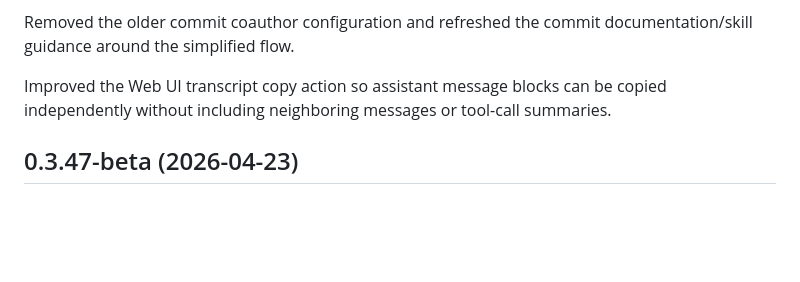
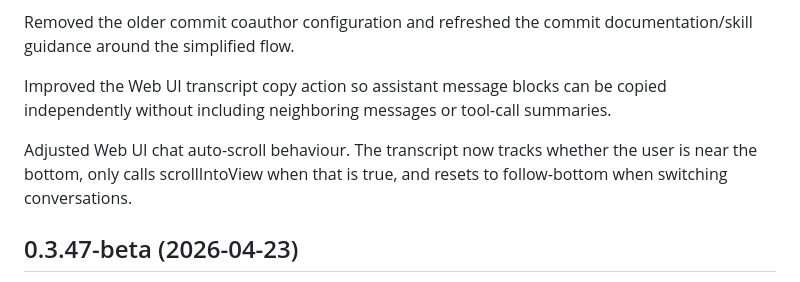
Before and after one commit to jingkaihe/kodelet, a Markdown page: RELEASE.md, the part around the change. Rendered like a GitHub page; blank space fills up the shorter version.

Commit message:
update the release note
Signed-off-by: Jingkai He <jingkai@hey.com>

```diff
--- a/RELEASE.md
+++ b/RELEASE.md
@@ -7,6 +7,8 @@ Made `kodelet commit` faster and cleaner by defaulting to short commit messages,
 Removed the older commit coauthor configuration and refreshed the commit documentation/skill guidance around the simplified flow.
 
 Improved the Web UI transcript copy action so assistant message blocks can be copied independently without including neighboring messages or tool-call summaries.
+
+Adjusted Web UI chat auto-scroll behaviour. The transcript now tracks whether the user is near the bottom, only calls scrollIntoView when that is true, and resets to follow-bottom when switching conversations.
 
 ## 0.3.47-beta (2026-04-23)
 
```
